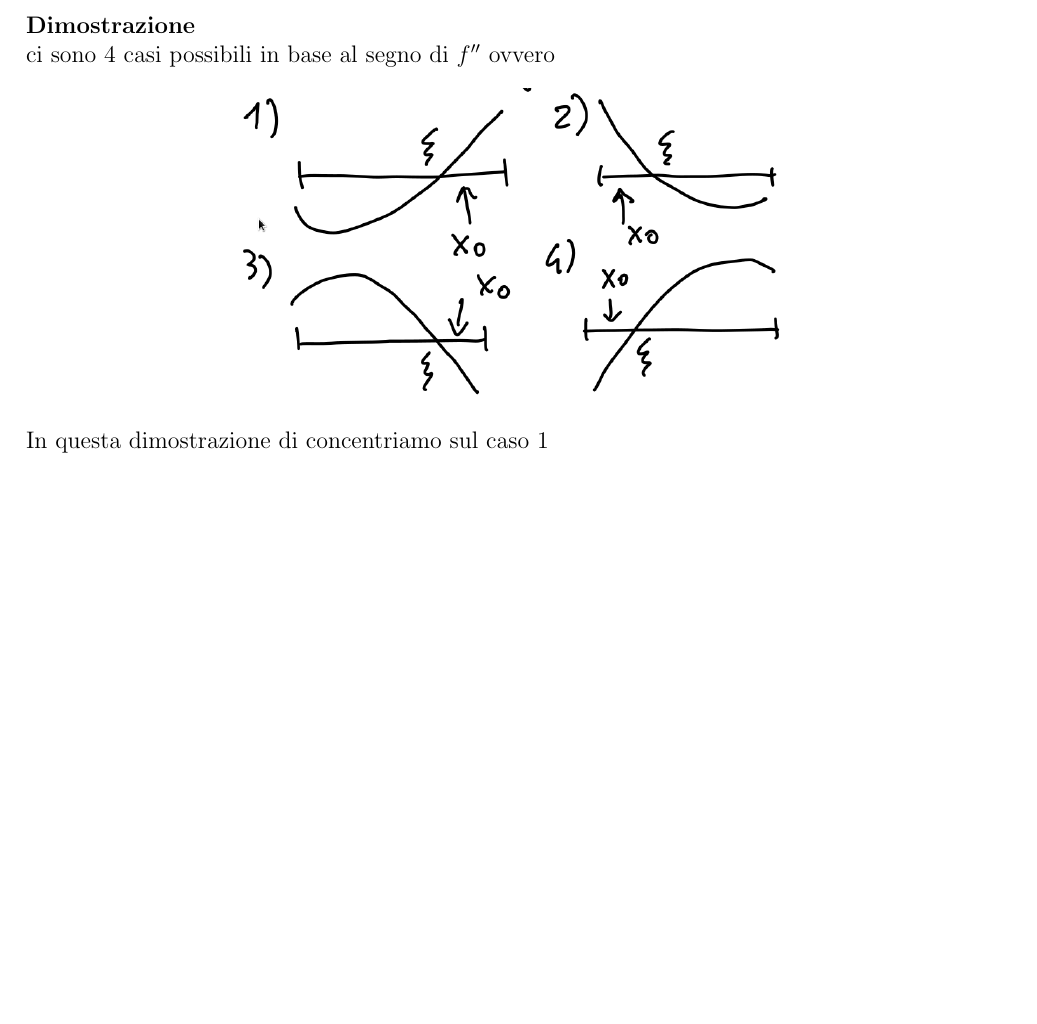
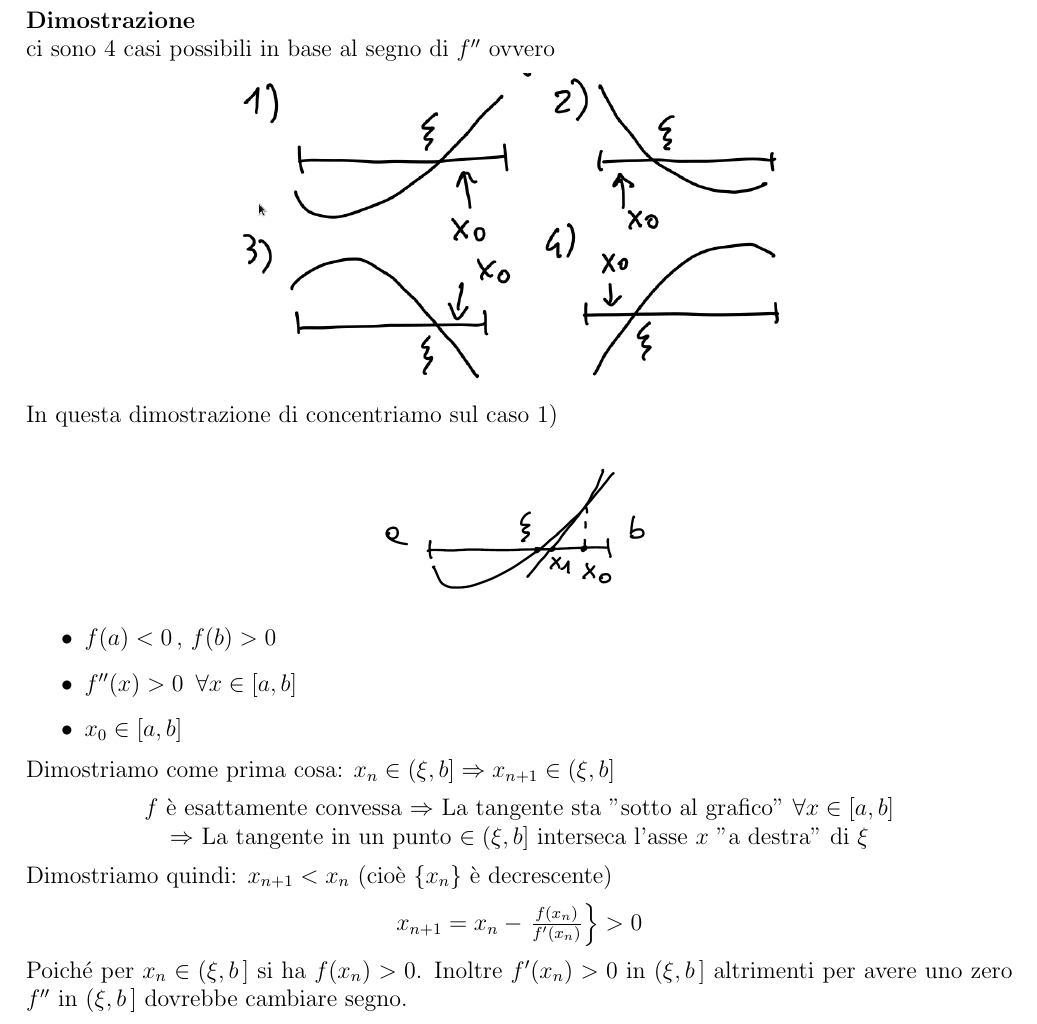
Before and after one commit to ToldoDM/SyllabusCalcolo, a LaTeX document (main.tex, which reads res/conv_newton.tex): part of page 9 of 9, cut so that both start at the same text, the shorter picture padded with empty space. Compiled offline with pdfLaTeX.

Commit message:
aggiunto nuova sezione

```diff
--- a/res/conv_newton.tex
+++ b/res/conv_newton.tex
@@ -22,4 +22,25 @@ ci sono 4 casi possibili in base al segno di $f''$ ovvero
 \begin{center}
 	\includegraphics[scale=0.35]{pagina11_1.png}
 \end{center}
-In questa dimostrazione di concentriamo sul caso 1
+In questa dimostrazione di concentriamo sul caso 1)\\
+\begin{center}
+	\includegraphics[width=0.3\textwidth]{pagina12_2.PNG}
+\end{center}
+\begin{itemize}
+	\item $f(a)<0\,,\, f(b)>0$
+	\item $f''(x)>0\,\,\, \forall x\in [a,b]$
+	\item $x_0\in [a,b]$
+\end{itemize}
+Dimostriamo come prima cosa: $x_n\in (\xi,b] \Rightarrow x_{n+1}\in (\xi,b]$
+\begin{center}
+	$f$ è esattamente convessa $\Rightarrow$ La tangente sta "sotto al grafico" $\forall x\in [a,b]$ \\$\Rightarrow $ La tangente in un punto $\in (\xi,b]$ interseca l'asse $x$ "a destra" di $\xi$
+\end{center}
+Dimostriamo quindi: $x_{n+1}<x_n$ (cioè $\{x_n\}$ è decrescente)
+\[
+x_{n+1} = x_n -
+\begin{rcases}
+\frac{f(x_n)}{f'(x_n)}
+\end{rcases}
+>0
+\]
+Poiché per $x_n \in (\xi,b\,]$ si ha $f(x_n)>0$. Inoltre $f'(x_n)>0$ in $(\xi,b\,]$ altrimenti per avere uno zero $f''$ in $(\xi,b\,]$ dovrebbe cambiare segno.
```
Also changed, not shown: res/pagina12_2.PNG (added).
